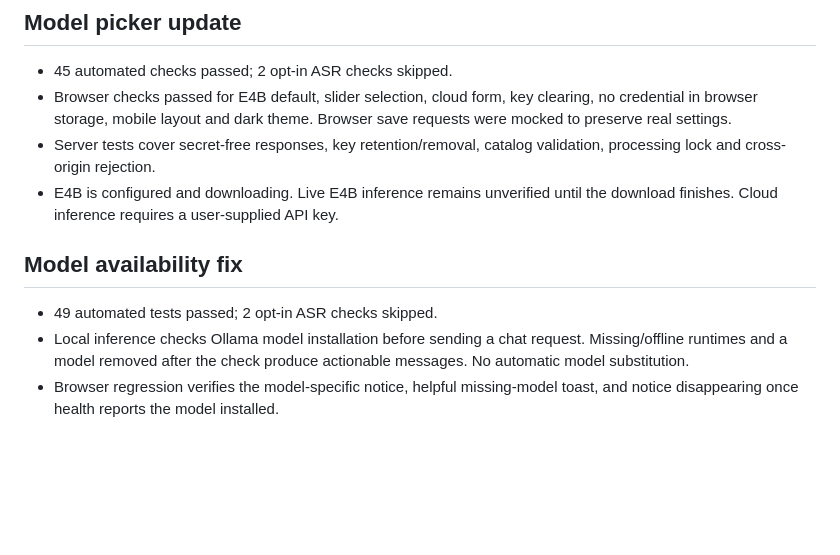
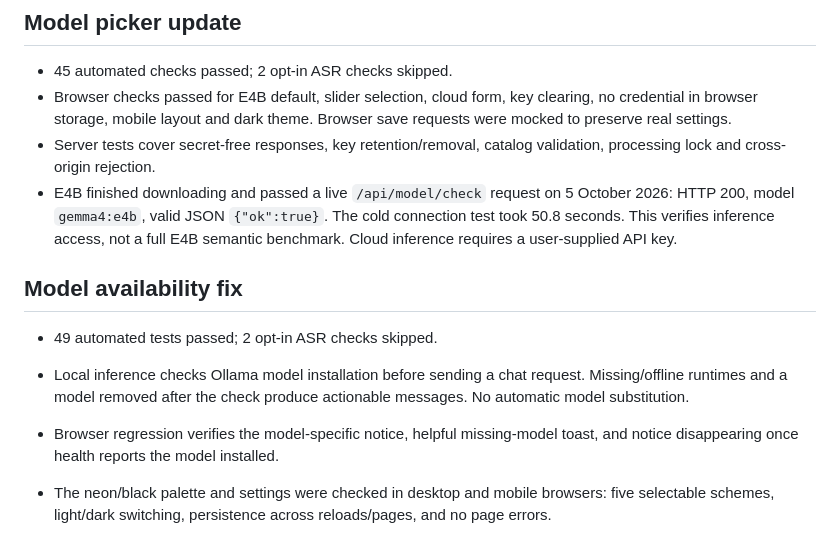
Before and after one commit to logeswar589/followthrough, a Markdown page: docs/VALIDATION.md, the part around the change. GitHub-like rendering; blank space fills up the shorter version.

Commit message:
Record successful live Gemma E4B verification

```diff
--- a/docs/VALIDATION.md
+++ b/docs/VALIDATION.md
@@ -70,10 +70,12 @@ Initial live runs failed on dropped fields and ambiguity. Prompt refinements plu
 - 45 automated checks passed; 2 opt-in ASR checks skipped.
 - Browser checks passed for E4B default, slider selection, cloud form, key clearing, no credential in browser storage, mobile layout and dark theme. Browser save requests were mocked to preserve real settings.
 - Server tests cover secret-free responses, key retention/removal, catalog validation, processing lock and cross-origin rejection.
-- E4B is configured and downloading. Live E4B inference remains unverified until the download finishes. Cloud inference requires a user-supplied API key.
+- E4B finished downloading and passed a live `/api/model/check` request on 5 October 2026: HTTP 200, model `gemma4:e4b`, valid JSON `{"ok":true}`. The cold connection test took 50.8 seconds. This verifies inference access, not a full E4B semantic benchmark. Cloud inference requires a user-supplied API key.
 
 
 ## Model availability fix
 - 49 automated tests passed; 2 opt-in ASR checks skipped.
 - Local inference checks Ollama model installation before sending a chat request. Missing/offline runtimes and a model removed after the check produce actionable messages. No automatic model substitution.
 - Browser regression verifies the model-specific notice, helpful missing-model toast, and notice disappearing once health reports the model installed.
+
+- The neon/black palette and settings were checked in desktop and mobile browsers: five selectable schemes, light/dark switching, persistence across reloads/pages, and no page errors.
```
